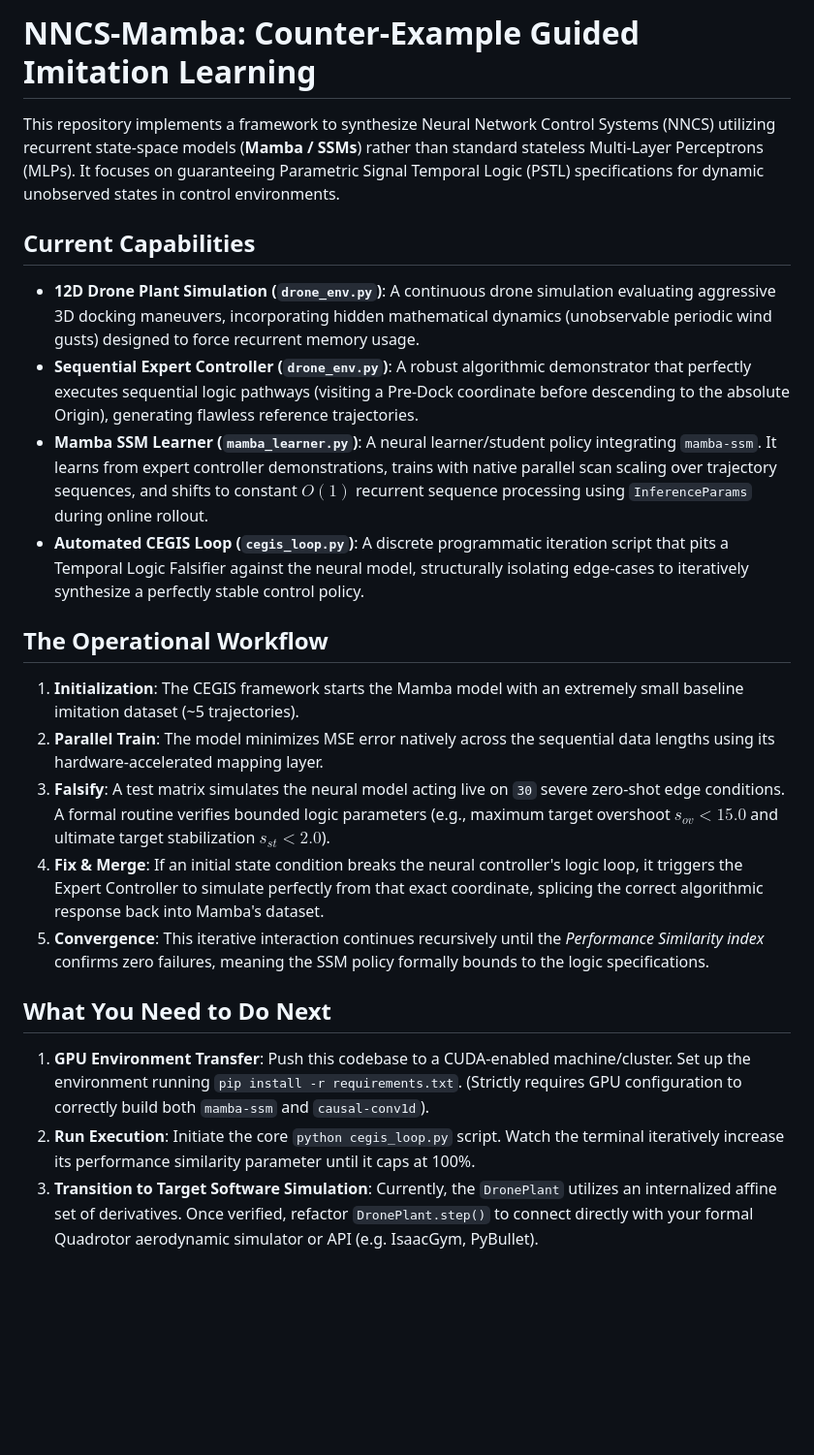
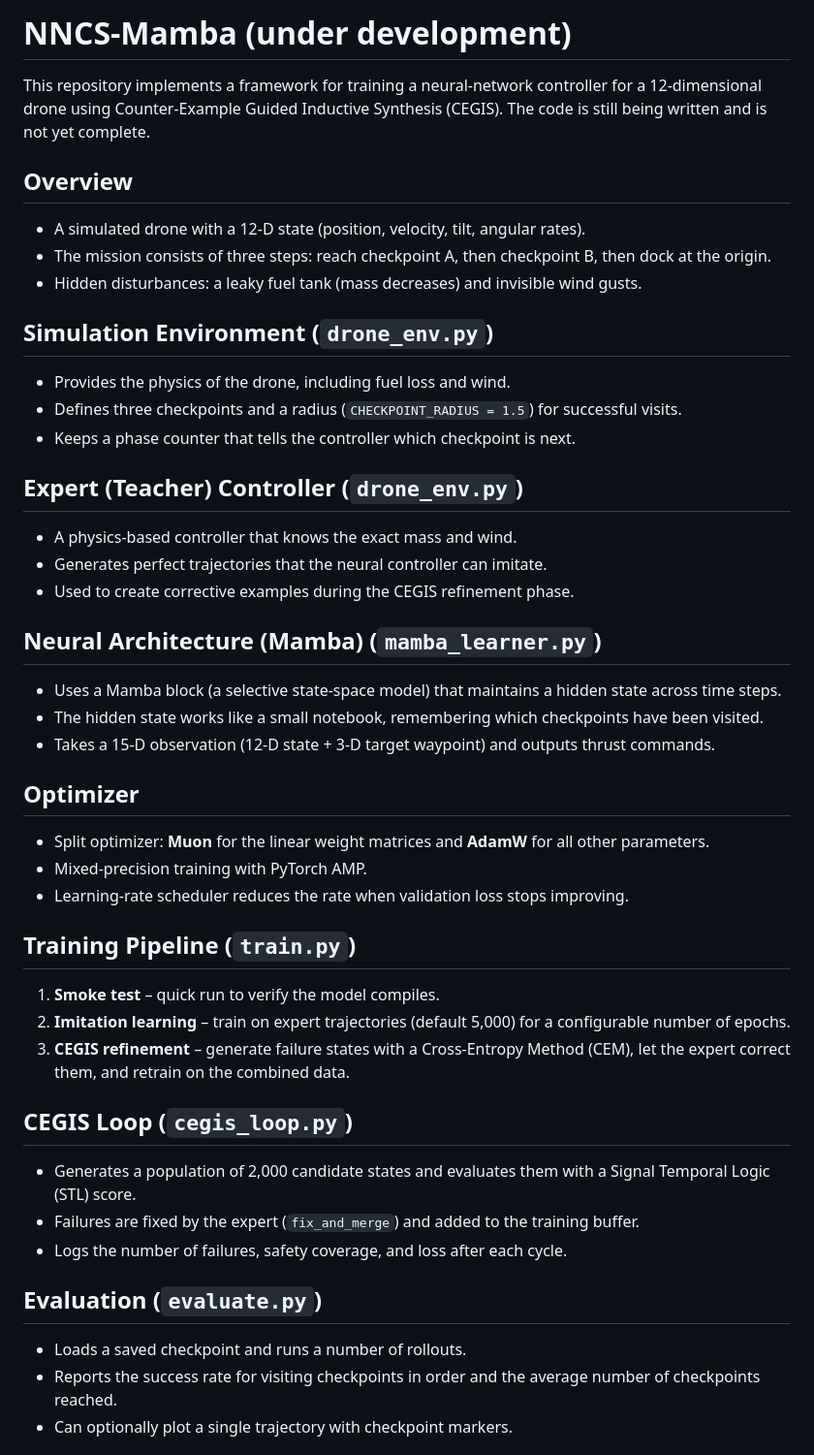
Before and after one commit to varun29-git/NNCS-Mamba, a Markdown page: README.md, the part around one of its changes. Shown at 97% size. Rendered like a GitHub page; blank space fills up the shorter version.

```diff
--- a/README.md
+++ b/README.md
@@ -1,24 +1,44 @@
-# NNCS-Mamba: Counter-Example Guided Imitation Learning
+# NNCS-Mamba (under development)
 
-This repository implements a framework to synthesize Neural Network Control Systems (NNCS) utilizing recurrent state-space models (**Mamba / SSMs**) rather than standard stateless Multi-Layer Perceptrons (MLPs). It focuses on guaranteeing Parametric Signal Temporal Logic (PSTL) specifications for dynamic unobserved states in control environments.
+This repository implements a framework for training a neural‑network controller for a 12‑dimensional drone using Counter‑Example Guided Inductive Synthesis (CEGIS). The code is still being written and is not yet complete.
 
-## Current Capabilities
+## Overview
+- A simulated drone with a 12‑D state (position, velocity, tilt, angular rates).
+- The mission consists of three steps: reach checkpoint A, then checkpoint B, then dock at the origin.
+- Hidden disturbances: a leaky fuel tank (mass decreases) and invisible wind gusts.
 
-- **12D Drone Plant Simulation (`drone_env.py`)**: A continuous drone simulation evaluating aggressive 3D docking maneuvers, incorporating hidden mathematical dynamics (unobservable periodic wind gusts) designed to force recurrent memory usage.
-- **Sequential Expert Controller (`drone_env.py`)**: A robust algorithmic demonstrator that perfectly executes sequential logic pathways (visiting a Pre-Dock coordinate before descending to the absolute Origin), generating flawless reference trajectories.
-- **Mamba SSM Learner (`mamba_learner.py`)**: A neural learner/student policy integrating `mamba-ssm`. It learns from expert controller demonstrations, trains with native parallel scan scaling over trajectory sequences, and shifts to constant $O(1)$ recurrent sequence processing using `InferenceParams` during online rollout.
-- **Automated CEGIS Loop (`cegis_loop.py`)**: A discrete programmatic iteration script that pits a Temporal Logic Falsifier against the neural model, structurally isolating edge-cases to iteratively synthesize a perfectly stable control policy.
+## Simulation Environment (`drone_env.py`)
+- Provides the physics of the drone, including fuel loss and wind.
+- Defines three checkpoints and a radius (`CHECKPOINT_RADIUS = 1.5`) for successful visits.
+- Keeps a phase counter that tells the controller which checkpoint is next.
 
-## The Operational Workflow
+## Expert (Teacher) Controller (`drone_env.py`)
+- A physics‑based controller that knows the exact mass and wind.
+- Generates perfect trajectories that the neural controller can imitate.
+- Used to create corrective examples during the CEGIS refinement phase.
 
-1. **Initialization**: The CEGIS framework starts the Mamba model with an extremely small baseline imitation dataset (~5 trajectories).
-2. **Parallel Train**: The model minimizes MSE error natively across the sequential data lengths using its hardware-accelerated mapping layer.
-3. **Falsify**: A test matrix simulates the neural model acting live on `30` severe zero-shot edge conditions. A formal routine verifies bounded logic parameters (e.g., maximum target overshoot $s_{ov} < 15.0$ and ultimate target stabilization $s_{st} < 2.0$).
-4. **Fix & Merge**: If an initial state condition breaks the neural controller's logic loop, it triggers the Expert Controller to simulate perfectly from that exact coordinate, splicing the correct algorithmic response back into Mamba's dataset.
-5. **Convergence**: This iterative interaction continues recursively until the *Performance Similarity index* confirms zero failures, meaning the SSM policy formally bounds to the logic specifications.
+## Neural Architecture (Mamba) (`mamba_learner.py`)
+- Uses a Mamba block (a selective state‑space model) that maintains a hidden state across time steps.
+- The hidden state works like a small notebook, remembering which checkpoints have been visited.
+- Takes a 15‑D observation (12‑D state + 3‑D target waypoint) and outputs thrust commands.
 
-## What You Need to Do Next
+## Optimizer
+- Split optimizer: **Muon** for the linear weight matrices and **AdamW** for all other parameters.
+- Mixed‑precision training with PyTorch AMP.
+- Learning‑rate scheduler reduces the rate when validation loss stops improving.
 
-1. **GPU Environment Transfer**: Push this codebase to a CUDA-enabled machine/cluster. Set up the environment running `pip install -r requirements.txt`. (Strictly requires GPU configuration to correctly build both `mamba-ssm` and `causal-conv1d`).
-2. **Run Execution**: Initiate the core `python cegis_loop.py` script. Watch the terminal iteratively increase its performance similarity parameter until it caps at 100%.
-3. **Transition to Target Software Simulation**: Currently, the `DronePlant` utilizes an internalized affine set of derivatives. Once verified, refactor `DronePlant.step()` to connect directly with your formal Quadrotor aerodynamic simulator or API (e.g. IsaacGym, PyBullet).
+## Training Pipeline (`train.py`)
+1. **Smoke test** – quick run to verify the model compiles.
+2. **Imitation learning** – train on expert trajectories (default 5,000) for a configurable number of epochs.
+3. **CEGIS refinement** – generate failure states with a Cross‑Entropy Method (CEM), let the expert correct them, and retrain on the combined data.
+
+## CEGIS Loop (`cegis_loop.py`)
+- Generates a population of 2,000 candidate states and evaluates them with a Signal Temporal Logic (STL) score.
+- Failures are fixed by the expert (`fix_and_merge`) and added to the training buffer.
+- Logs the number of failures, safety coverage, and loss after each cycle.
+
+## Evaluation (`evaluate.py`)
+- Loads a saved checkpoint and runs a number of rollouts.
+- Reports the success rate for visiting checkpoints in order and the average number of checkpoints reached.
+- Can optionally plot a single trajectory with checkpoint markers.
+
```
Also changed, not shown: other parts of README.md (+22 -0 lines).
